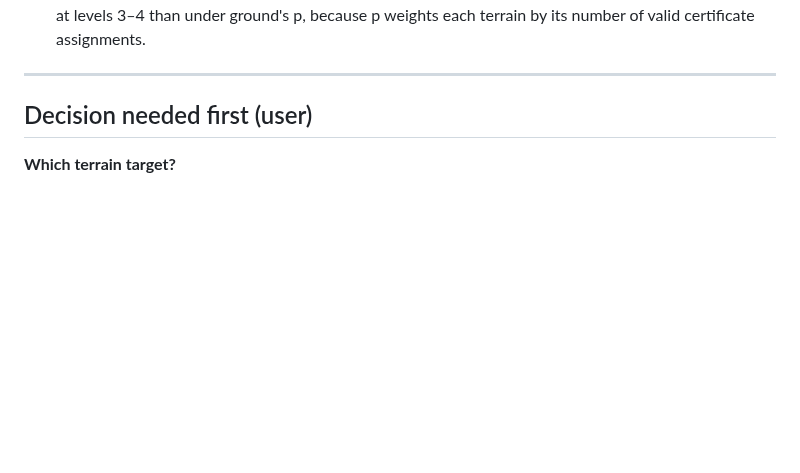
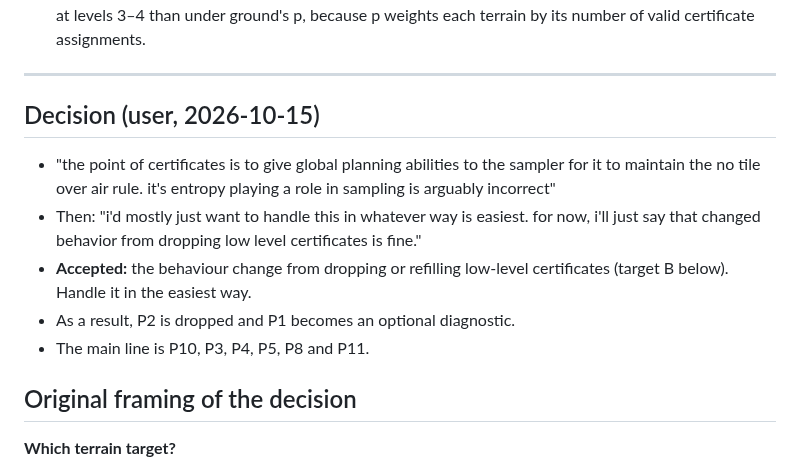
Before and after one commit to amdson/Hierwave, a Markdown page: reportables/2026-10-14_cmix/proposals.md, the part around one of its changes. Drawn GitHub-style; blank space fills up the shorter version.

```diff
--- a/reportables/2026-10-14_cmix/proposals.md
+++ b/reportables/2026-10-14_cmix/proposals.md
@@ -10,7 +10,14 @@ These follow from the cmix findings ([report](report.md), sections 1–6). Each
 
 ---
 
-## Decision needed first (user)
+## Decision (user, 2026-10-15)
+- "the point of certificates is to give global planning abilities to the sampler for it to maintain the no tile over air rule. it's entropy playing a role in sampling is arguably incorrect"
+- Then: "i'd mostly just want to handle this in whatever way is easiest. for now, i'll just say that changed behavior from dropping low level certificates is fine."
+- **Accepted:** the behaviour change from dropping or refilling low-level certificates (target B below). Handle it in the easiest way.
+- As a result, P2 is dropped and P1 becomes an optional diagnostic.
+- The main line is P10, P3, P4, P5, P8 and P11.
+
+## Original framing of the decision
 **Which terrain target?**
 - **(A)** ground's p as declared: certificates are free variables with uniform weight, so terrains are weighted by #valid certificates.
 - **(B)** certificates as derived scaffolding: the terrain distribution comes from the soft energies only (the certificate-free target), and certificates are filled afterwards.
```
Also changed, not shown: other parts of reportables/2026-10-14_cmix/proposals.md (+43 -1 lines), reportables/ideas.md (+6 -0 lines).
